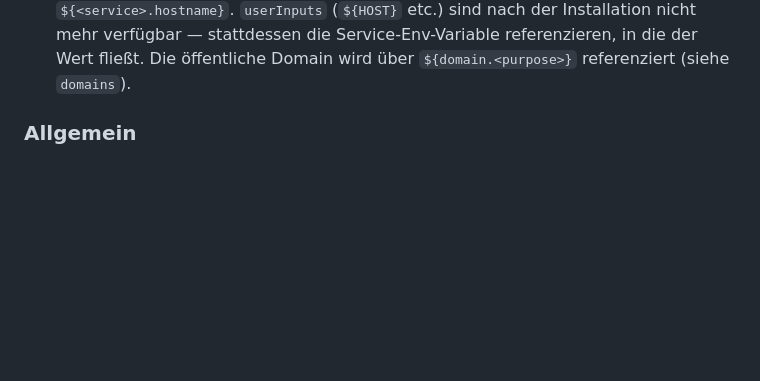
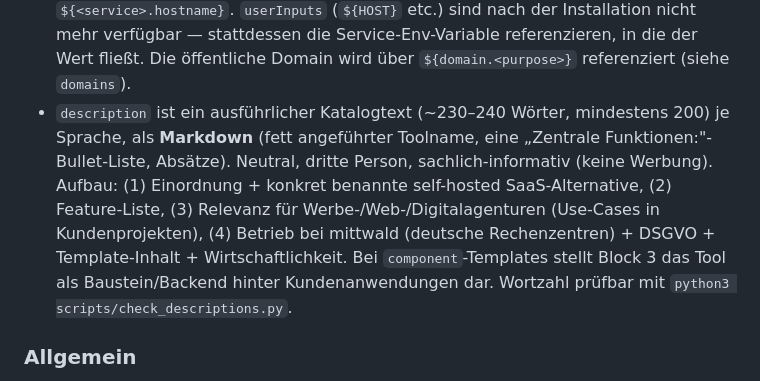
Before and after one commit to mittwald/container-templates, a Markdown page: AGENTS.md, the part around the change. Rendered like a GitHub page; blank space fills up the shorter version.

```diff
--- a/AGENTS.md
+++ b/AGENTS.md
@@ -43,6 +43,7 @@ Dieses Repository enthält Container-Vorlagen (Templates) für die mStudio Conta
 - `systemInputs` definiert Werte, die das System automatisch generiert (z.B. Passwörter, Tokens), mit Regeln für Länge, Zeichenklassen und Muster.
 - `type` gibt an, ob das Template als eigenständige Anwendung in einem neuen Stack (`standalone`) oder als Baustein in einen bestehenden Stack (`component`) deployt wird.
 - `help` (optional) liefert Kontext-Hilfe nach dem Deployment: `technicalDetails` (Liste aus mehrsprachigem `key` + `value`, z.B. Zugangsdaten, Connection-String, Hostname/Port) und `alerts` (Liste mit `status` = `danger`/`info`/`success`/`warning`, mehrsprachigem `heading` und `content`, optional `linkText` + `link`). In `value` dürfen nur nach der Installation persistierende Platzhalter stehen, und da Env-Variablen an einem Service (nicht am Stack) hängen, muss der Service-Name mit rein: `${<service>.env.NAME}` (Umgebungsvariable eines Services) und `${<service>.hostname}`. `userInputs` (`${HOST}` etc.) sind nach der Installation nicht mehr verfügbar — stattdessen die Service-Env-Variable referenzieren, in die der Wert fließt. Die öffentliche Domain wird über `${domain.<purpose>}` referenziert (siehe `domains`).
+- `description` ist ein ausführlicher Katalogtext (~230–240 Wörter, mindestens 200) je Sprache, als **Markdown** (fett angeführter Toolname, eine „Zentrale Funktionen:"-Bullet-Liste, Absätze). Neutral, dritte Person, sachlich-informativ (keine Werbung). Aufbau: (1) Einordnung + konkret benannte self-hosted SaaS-Alternative, (2) Feature-Liste, (3) Relevanz für Werbe-/Web-/Digitalagenturen (Use-Cases in Kundenprojekten), (4) Betrieb bei mittwald (deutsche Rechenzentren) + DSGVO + Template-Inhalt + Wirtschaftlichkeit. Bei `component`-Templates stellt Block 3 das Tool als Baustein/Backend hinter Kundenanwendungen dar. Wortzahl prüfbar mit `python3 scripts/check_descriptions.py`.
 
 ### Allgemein
 
```
Also changed, not shown: README.md (+1 -1 lines).
